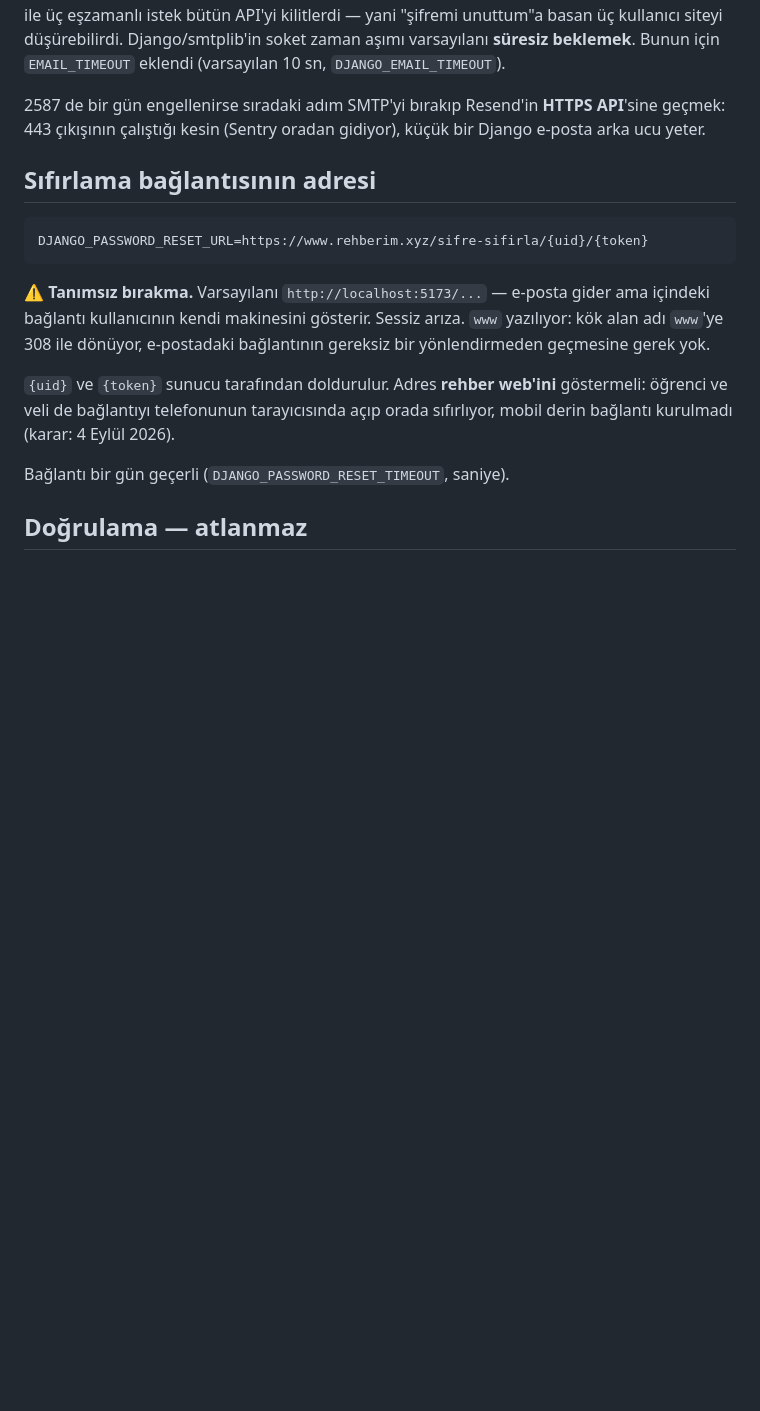
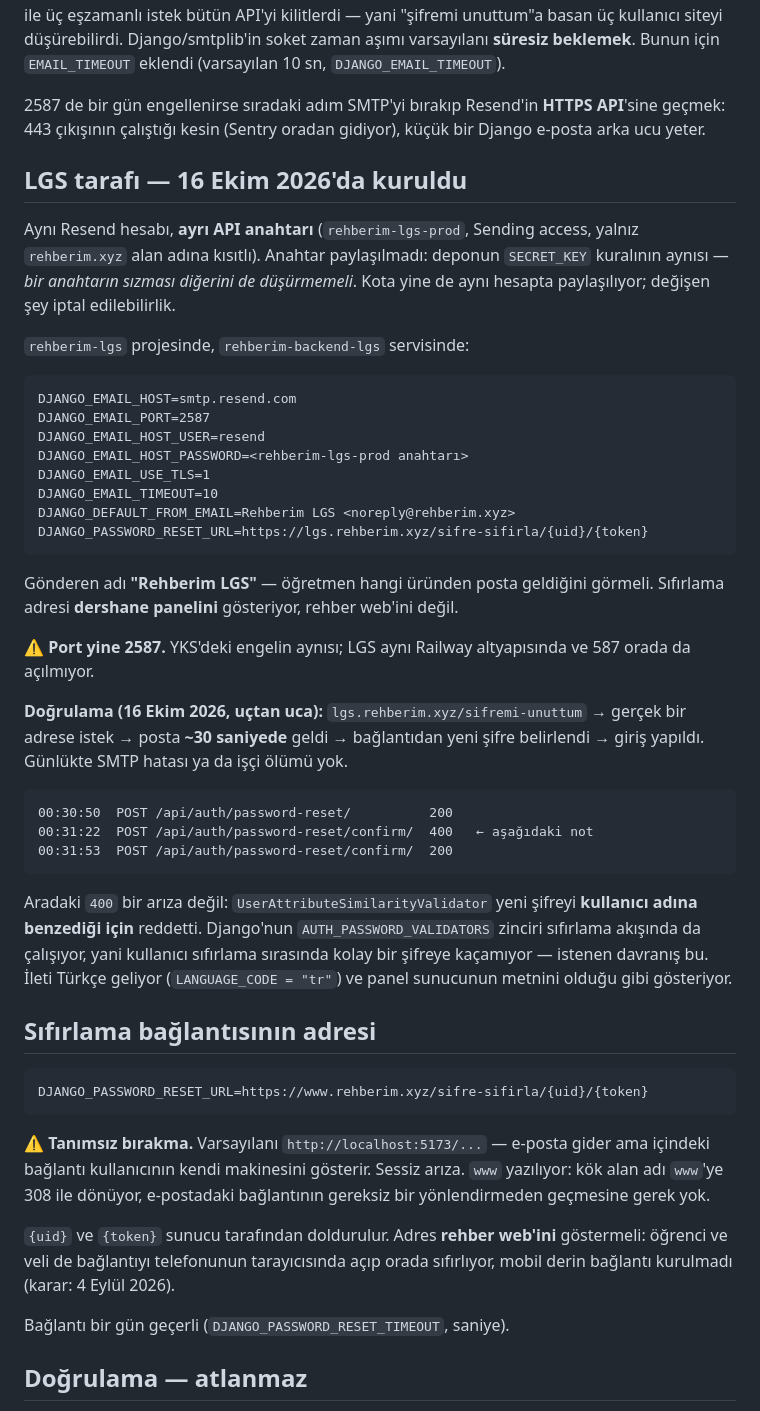
Before and after one commit to ToprakYildizeli/Rehberim-Deployment, a Markdown page: docs/email-resend.md, the part around the change. GitHub-like rendering; blank space fills up the shorter version.

Commit message:
LGS e-postasını kur ve doğrula
Şifre sıfırlama postası konsola yazılıyordu, yani LGS canlıdayken şifresini
unutan öğretmenin hiçbir kurtarma yolu yoktu. Listedeki tek kritik madde
buydu.

Aynı Resend hesabı ama AYRI API anahtarı (`rehberim-lgs-prod`, yalnız
rehberim.xyz alan adına kısıtlı). YKS'ninki paylaşılmadı: deponun SECRET_KEY
kuralının aynısı — bir anahtarın sızması diğerini de düşürmemeli. Kota yine
aynı hesapta paylaşılıyor, değişen şey iptal edilebilirlik.

Port yine 2587; YKS'deki engelin aynısı, LGS aynı altyapıda ve 587 orada da
açılmıyor. Gönderen adı "Rehberim LGS" — öğretmen hangi üründen posta
geldiğini görmeli.

Uçtan uca doğrulandı: istek → posta ~30 saniyede → bağlantıdan yeni şifre →
giriş. Günlükte SMTP hatası ya da gunicorn işçisi ölümü yok. README'deki
sıfırlama adresi ve Sentry maddeleri de gerçeğe çekildi.

````diff
--- a/docs/email-resend.md
+++ b/docs/email-resend.md
@@ -60,6 +60,51 @@ soket zaman aşımı varsayılanı **süresiz beklemek**. Bunun için
 2587 de bir gün engellenirse sıradaki adım SMTP'yi bırakıp Resend'in **HTTPS
 API**'sine geçmek: 443 çıkışının çalıştığı kesin (Sentry oradan gidiyor),
 küçük bir Django e-posta arka ucu yeter.
+
+## LGS tarafı — 16 Ekim 2026'da kuruldu
+
+Aynı Resend hesabı, **ayrı API anahtarı** (`rehberim-lgs-prod`, Sending
+access, yalnız `rehberim.xyz` alan adına kısıtlı). Anahtar paylaşılmadı:
+deponun `SECRET_KEY` kuralının aynısı — *bir anahtarın sızması diğerini de
+düşürmemeli*. Kota yine de aynı hesapta paylaşılıyor; değişen şey
+iptal edilebilirlik.
+
+`rehberim-lgs` projesinde, `rehberim-backend-lgs` servisinde:
+
+```
+DJANGO_EMAIL_HOST=smtp.resend.com
+DJANGO_EMAIL_PORT=2587
+DJANGO_EMAIL_HOST_USER=resend
+DJANGO_EMAIL_HOST_PASSWORD=<rehberim-lgs-prod anahtarı>
+DJANGO_EMAIL_USE_TLS=1
+DJANGO_EMAIL_TIMEOUT=10
+DJANGO_DEFAULT_FROM_EMAIL=Rehberim LGS <noreply@rehberim.xyz>
+DJANGO_PASSWORD_RESET_URL=https://lgs.rehberim.xyz/sifre-sifirla/{uid}/{token}
+```
+
+Gönderen adı **"Rehberim LGS"** — öğretmen hangi üründen posta geldiğini
+görmeli. Sıfırlama adresi **dershane panelini** gösteriyor, rehber web'ini
+değil.
+
+⚠️ **Port yine 2587.** YKS'deki engelin aynısı; LGS aynı Railway altyapısında
+ve 587 orada da açılmıyor.
+
+**Doğrulama (16 Ekim 2026, uçtan uca):** `lgs.rehberim.xyz/sifremi-unuttum` →
+gerçek bir adrese istek → posta **~30 saniyede** geldi → bağlantıdan yeni
+şifre belirlendi → giriş yapıldı. Günlükte SMTP hatası ya da işçi ölümü yok.
+
+```
+00:30:50  POST /api/auth/password-reset/          200
+00:31:22  POST /api/auth/password-reset/confirm/  400   ← aşağıdaki not
+00:31:53  POST /api/auth/password-reset/confirm/  200
+```
+
+Aradaki `400` bir arıza değil: `UserAttributeSimilarityValidator` yeni şifreyi
+**kullanıcı adına benzediği için** reddetti. Django'nun
+`AUTH_PASSWORD_VALIDATORS` zinciri sıfırlama akışında da çalışıyor, yani
+kullanıcı sıfırlama sırasında kolay bir şifreye kaçamıyor — istenen davranış
+bu. İleti Türkçe geliyor (`LANGUAGE_CODE = "tr"`) ve panel sunucunun metnini
+olduğu gibi gösteriyor.
 
 ## Sıfırlama bağlantısının adresi
 
````
Also changed, not shown: README.md (+6 -6 lines), docs/lgs-railway.md (+2 -5 lines).
